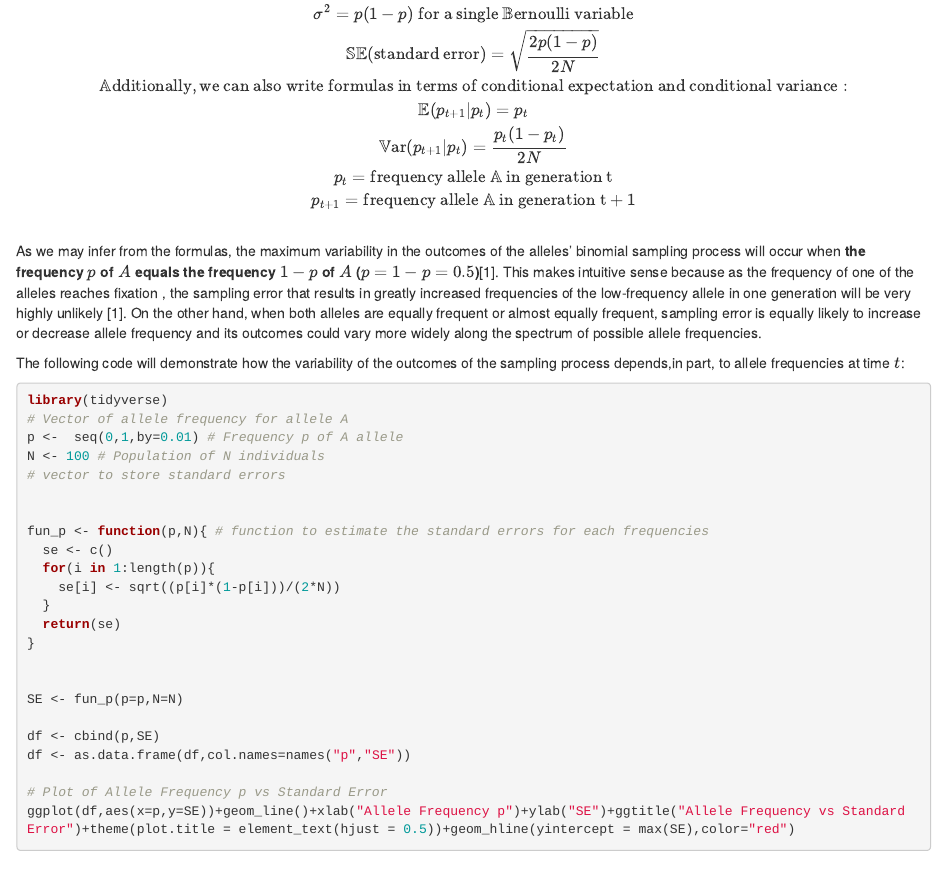
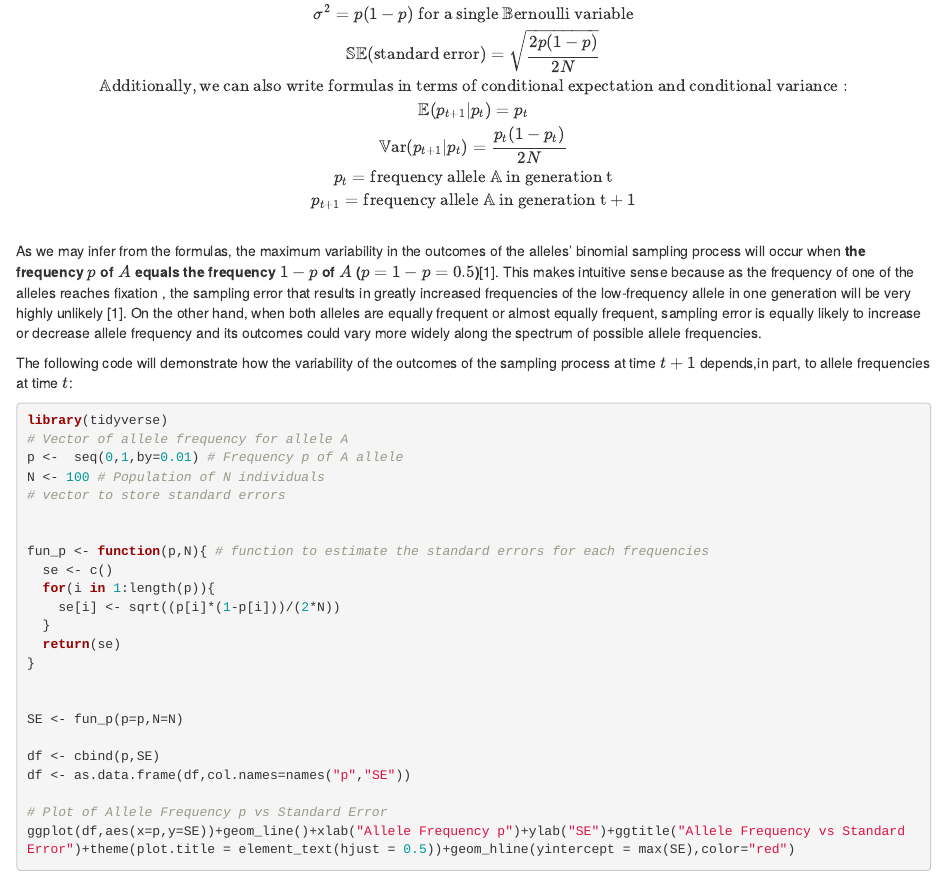
Before and after one commit to jaurbanChicago/Project_Comp_Bio_JoseAntonioUrbanAragon, an R Markdown document (bin/Genetic_Drift_Introduction.Rmd): the page in a window 1100 px wide, from 1530 px down. Rendered offline with R 4.5, knitr and Pandoc, with nearby package versions; drawn as R Markdown's standard HTML page in place of the format the file asks for.

Commit message:
Updates both rmd and html

````diff
--- a/bin/Genetic_Drift_Introduction.Rmd
+++ b/bin/Genetic_Drift_Introduction.Rmd
@@ -73,7 +73,7 @@ $$
  As we may infer from the formulas, the maximum variability in the outcomes of the alleles' binomial sampling process will occur when **the frequency $p$ of $A$ equals the frequency $1-p$ of $A$ ($p=1-p=0.5$)**[1]. This makes intuitive sense because as the frequency of one of the alleles reaches fixation , the sampling error that results in greatly increased frequencies of the low-frequency allele in one generation will be very highly unlikely [1]. On the other hand, when both alleles are equally frequent or almost equally frequent, sampling error is equally likely to increase or decrease allele frequency and its outcomes could vary more widely along the spectrum of possible allele frequencies.
 
 
-The following code will demonstrate how the variability of the outcomes of the sampling process depends,in part, to allele frequencies at time $t$:
+The following code will demonstrate how the variability of the outcomes of the sampling process at time $t+1$ depends,in part, to allele frequencies at time $t$:
 
 
 ```{r,message=FALSE}
````
Also changed, not shown: 1 other file.
